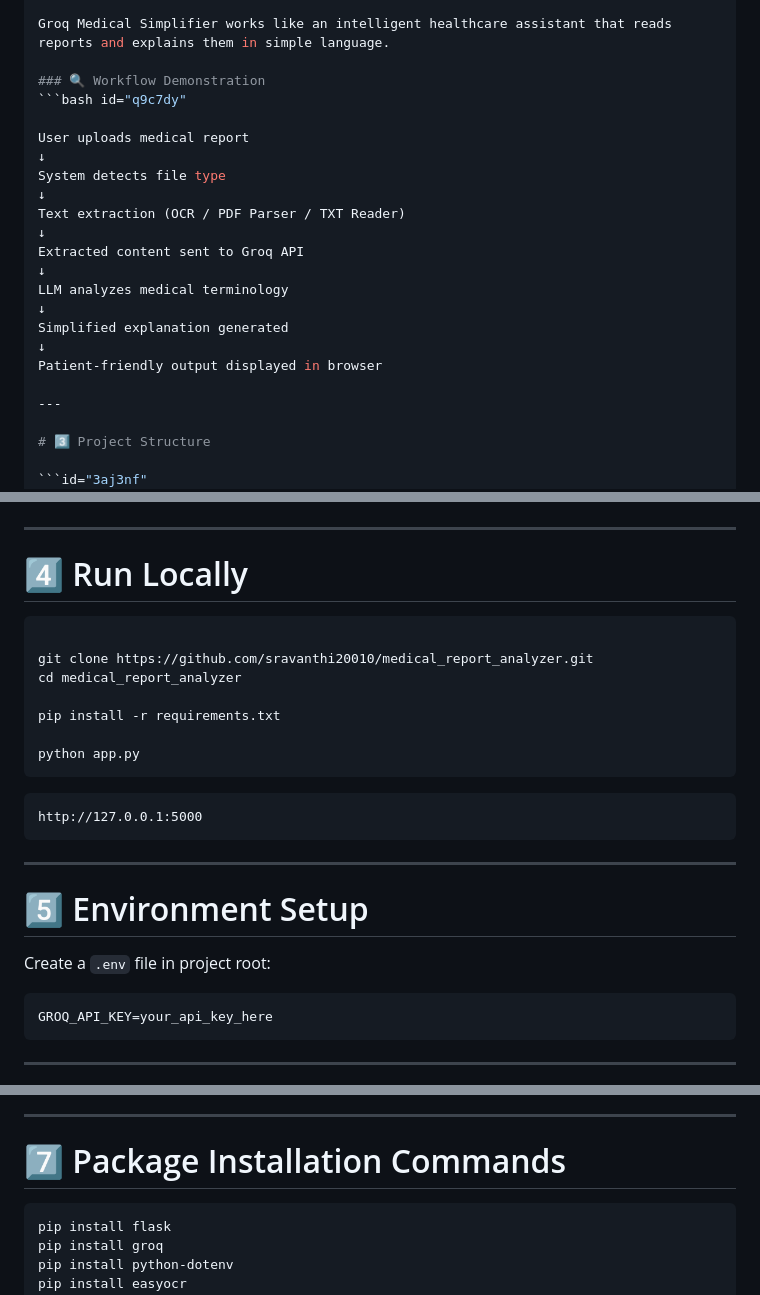
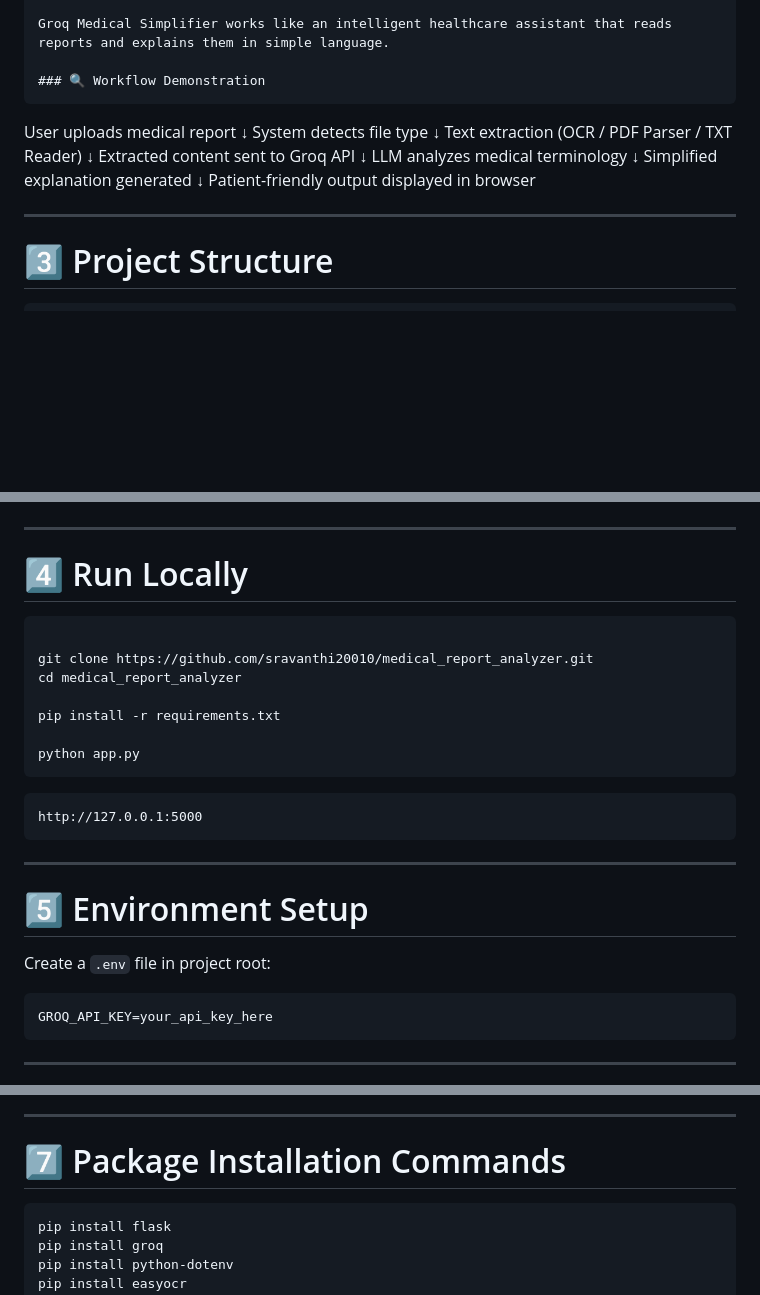
Before and after one commit to sravanthi20010/medical_report_analyzer, a Markdown page: README.md, 3 parts joined by grey strips. Rendered like a GitHub page; blank space fills up the shorter version.

Commit message:
Refine formatting and remove code block markers in README
Updated README.md to remove unnecessary code block markers and improve formatting.

````diff
--- a/README.md
+++ b/README.md
@@ -36,7 +36,7 @@ This project combines OCR, document processing, and Groq-powered large language
 Groq Medical Simplifier works like an intelligent healthcare assistant that reads reports and explains them in simple language.
 
 ### 🔍 Workflow Demonstration
-```bash id="q9c7dy"
+```
 
 User uploads medical report
 ↓
@@ -56,7 +56,7 @@ Patient-friendly output displayed in browser
 
 # 3️⃣ Project Structure
 
-```id="3aj3nf"
+```
 GROQ_PRO/
 │
 ├── static/
@@ -78,7 +78,7 @@ GROQ_PRO/
 
 # 4️⃣ Run Locally
 
-```bash id="h6h8zq"
+```
 
 git clone https://github.com/sravanthi20010/medical_report_analyzer.git
 cd medical_report_analyzer
@@ -89,7 +89,7 @@ python app.py
 ```
 
 
-```id="o0qf8x"
+```
 http://127.0.0.1:5000
 ```
 
@@ -99,7 +99,7 @@ http://127.0.0.1:5000
 
 Create a `.env` file in project root:
 
-```env id="e3x6r1"
+```env
 GROQ_API_KEY=your_api_key_here
 ```
 
@@ -128,7 +128,7 @@ Deploy automatically
 
 # 7️⃣ Package Installation Commands
 
-```bash id="q9c7dy"
+```bash
 pip install flask
 pip install groq
 pip install python-dotenv
````
Also changed, not shown: other parts of README.md (+1 -1 lines).
